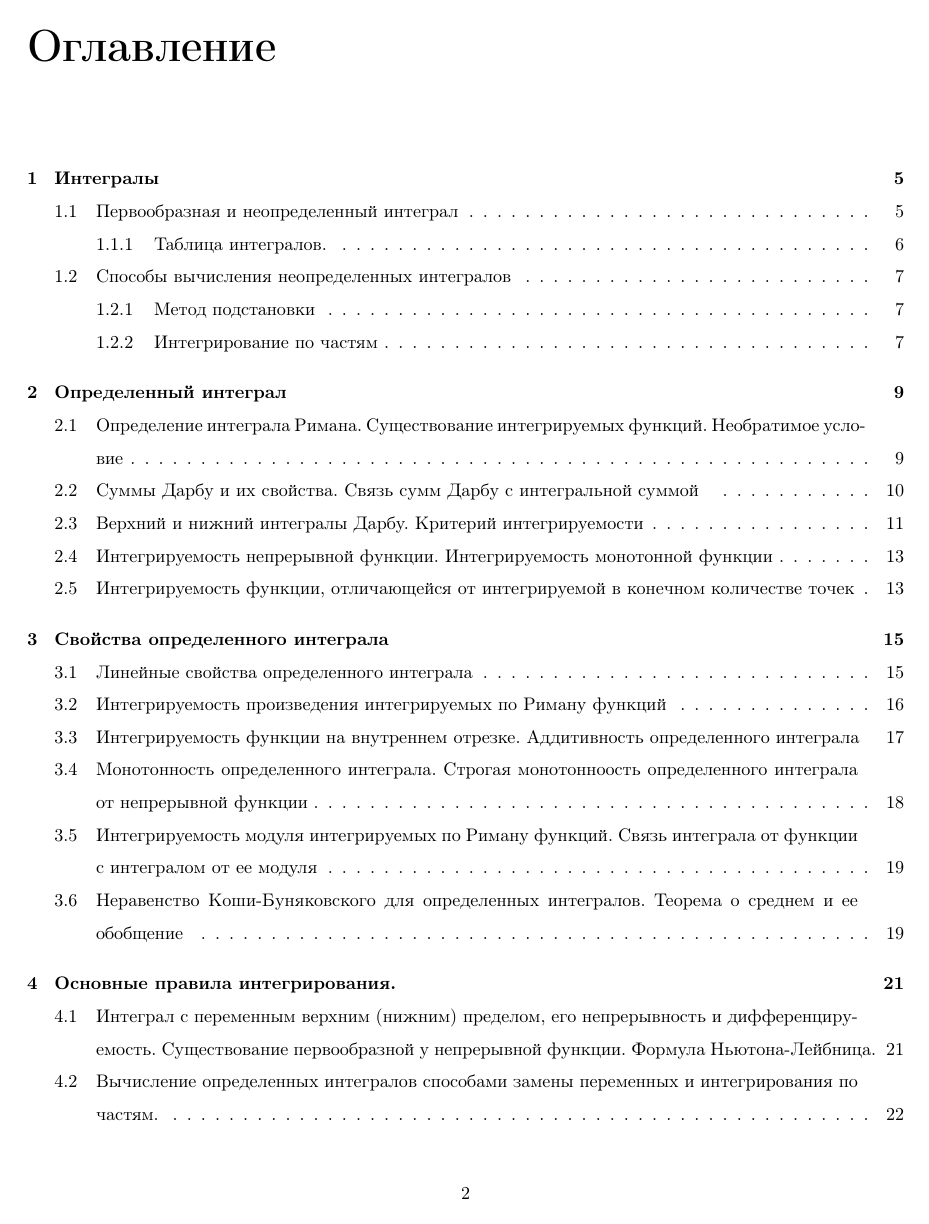
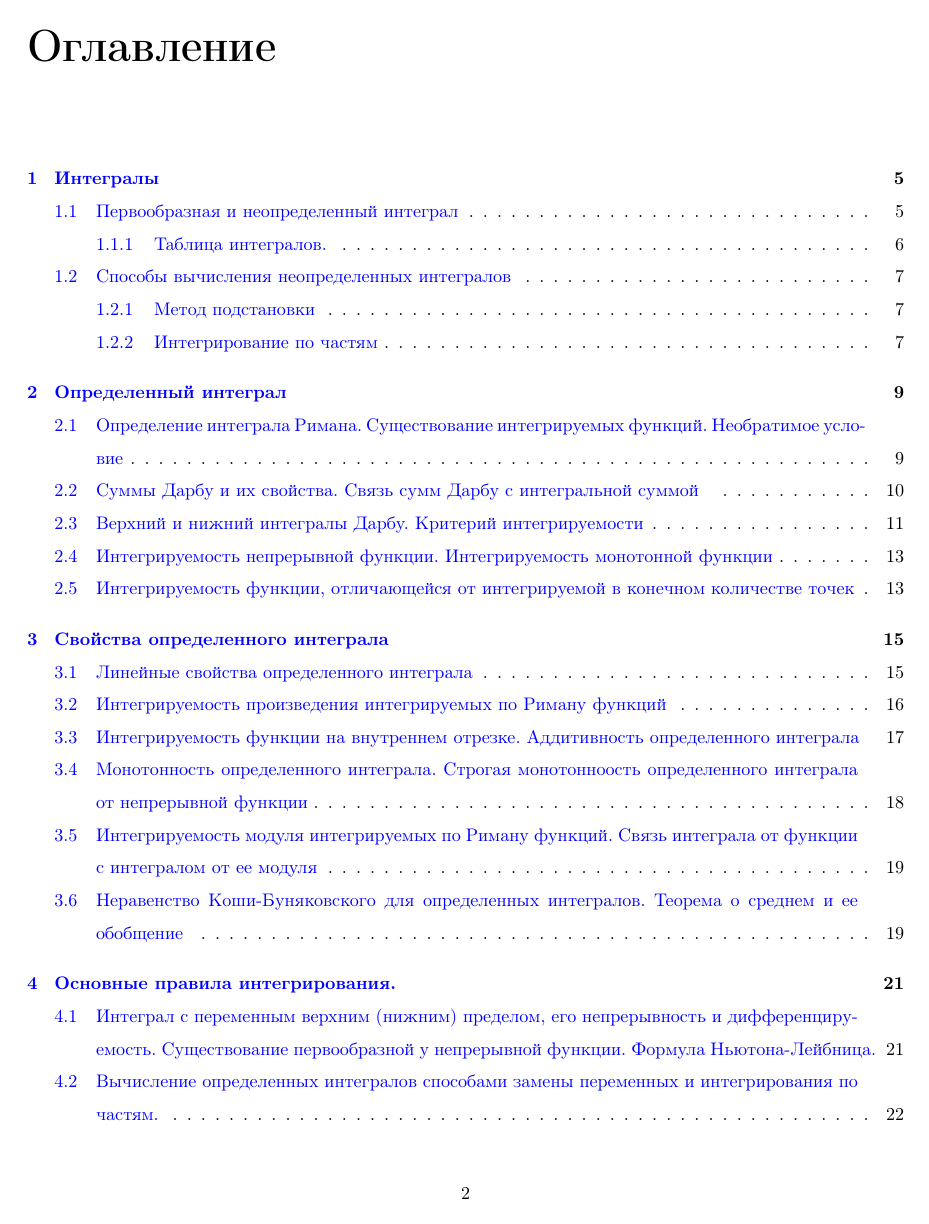
Before and after one commit to Moksimqa/matantex, a LaTeX document (main.tex): page 2 of 63. Compiled offline with pdfLaTeX.

Commit message:
some upd

```diff
--- a/main.tex
+++ b/main.tex
@@ -8,7 +8,15 @@
     \setlength{\parindent}{1.25cm} % Табуляция
     \setlength{\parskip}{0cm}
 
-
+    \usepackage{hyperref}
+    \hypersetup{
+        colorlinks=true,
+        linkcolor=blue,
+        filecolor=magenta,
+        urlcolor=cyan,
+        pdftitle={Математический анализ},
+        pdfpagemode=FullScreen,
+    }
     \title{Математический анализ}
 
     \begin{document}
```
Also changed, not shown: main.pdf, 7 other files. Lines whose indentation alone changed are shown as unchanged.
